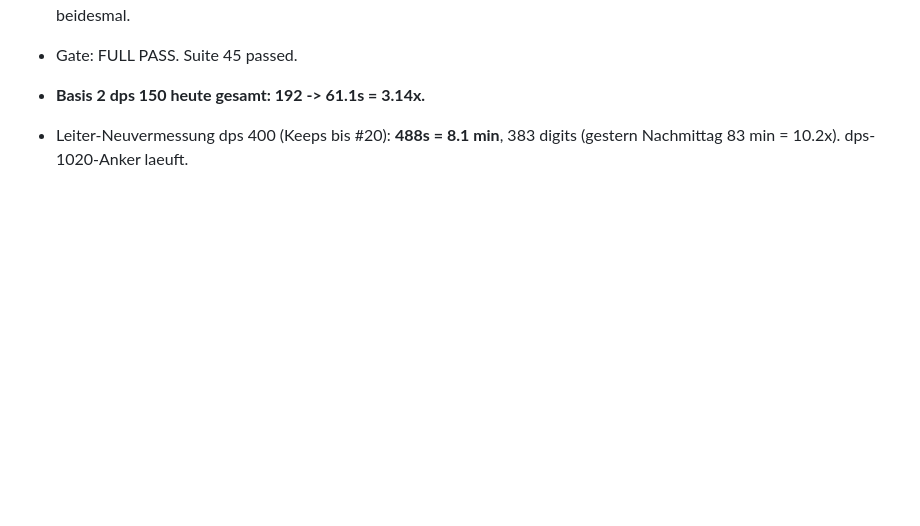
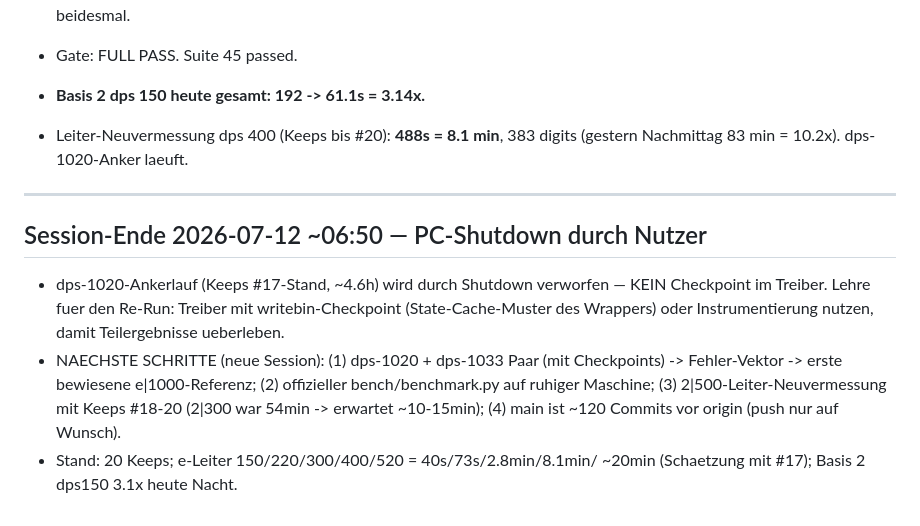
Before and after one commit to Lightrunnerwastaken/gp-tetration, a Markdown page: research/journal.md, the part around the change. Rendered like a GitHub page; blank space fills up the shorter version.

Commit message:
research: Session-Ende — Stand 20 Keeps dokumentiert; 1020er-Paar mit Checkpoints als naechster Schritt
Co-Authored-By: Claude Fable 5 <noreply@anthropic.com>

```diff
--- a/research/journal.md
+++ b/research/journal.md
@@ -933,3 +933,19 @@ Format pro Eintrag:
 
 - Leiter-Neuvermessung dps 400 (Keeps bis #20): **488s = 8.1 min**, 383
   digits (gestern Nachmittag 83 min = 10.2x). dps-1020-Anker laeuft.
+
+---
+
+## Session-Ende 2026-07-12 ~06:50 — PC-Shutdown durch Nutzer
+- dps-1020-Ankerlauf (Keeps #17-Stand, ~4.6h) wird durch Shutdown
+  verworfen — KEIN Checkpoint im Treiber. Lehre fuer den Re-Run:
+  Treiber mit writebin-Checkpoint (State-Cache-Muster des Wrappers)
+  oder Instrumentierung nutzen, damit Teilergebnisse ueberleben.
+- NAECHSTE SCHRITTE (neue Session): (1) dps-1020 + dps-1033 Paar
+  (mit Checkpoints) -> Fehler-Vektor -> erste bewiesene e|1000-Referenz;
+  (2) offizieller bench/benchmark.py auf ruhiger Maschine;
+  (3) 2|500-Leiter-Neuvermessung mit Keeps #18-20 (2|300 war 54min ->
+  erwartet ~10-15min); (4) main ist ~120 Commits vor origin (push nur
+  auf Wunsch).
+- Stand: 20 Keeps; e-Leiter 150/220/300/400/520 = 40s/73s/2.8min/8.1min/
+  ~20min (Schaetzung mit #17); Basis 2 dps150 3.1x heute Nacht.
```
